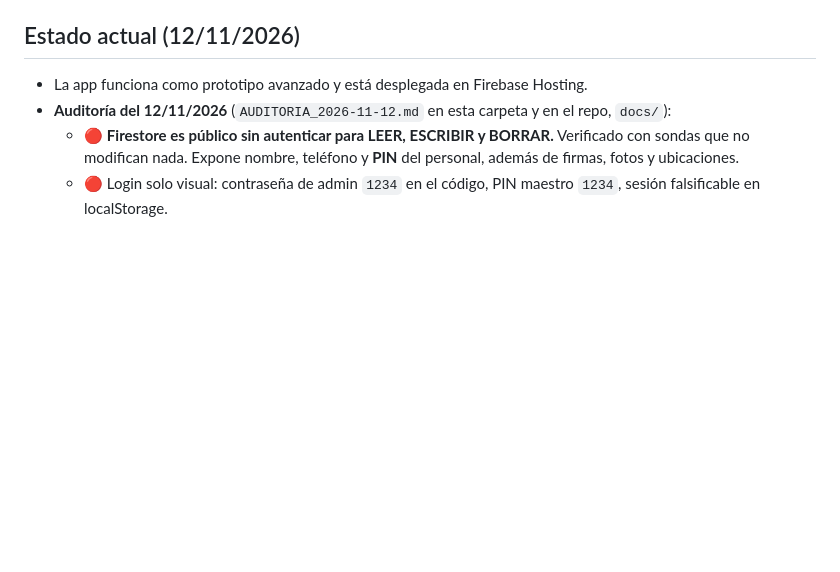
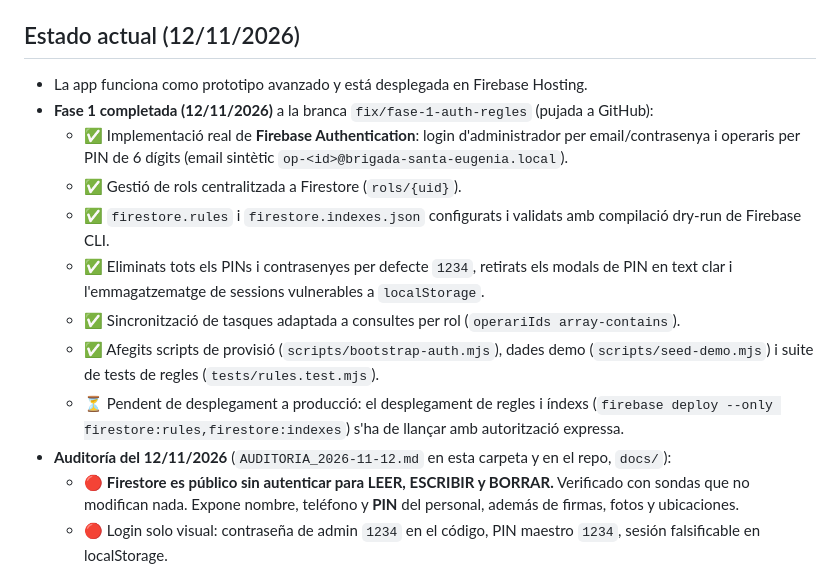
Before and after one commit to peplluisurraca/brigada-santa-eugenia, a Markdown page: docs/Contexto_IA.md, the part around the change. Drawn GitHub-style; blank space fills up the shorter version.

Commit message:
docs: actualitzar Contexto_IA amb l'estat de la Fase 1

```diff
--- a/docs/Contexto_IA.md
+++ b/docs/Contexto_IA.md
@@ -14,6 +14,14 @@ Es un proyecto **distinto e independiente** de «Proposta Santa Eugènia» (form
 
 ## Estado actual (12/11/2026)
 - La app funciona como prototipo avanzado y está desplegada en Firebase Hosting.
+- **Fase 1 completada (12/11/2026)** a la branca `fix/fase-1-auth-regles` (pujada a GitHub):
+  - ✅ Implementació real de **Firebase Authentication**: login d'administrador per email/contrasenya i operaris per PIN de 6 dígits (email sintètic `op-<id>@brigada-santa-eugenia.local`).
+  - ✅ Gestió de rols centralitzada a Firestore (`rols/{uid}`).
+  - ✅ `firestore.rules` i `firestore.indexes.json` configurats i validats amb compilació dry-run de Firebase CLI.
+  - ✅ Eliminats tots els PINs i contrasenyes per defecte `1234`, retirats els modals de PIN en text clar i l'emmagatzematge de sessions vulnerables a `localStorage`.
+  - ✅ Sincronització de tasques adaptada a consultes per rol (`operariIds array-contains`).
+  - ✅ Afegits scripts de provisió (`scripts/bootstrap-auth.mjs`), dades demo (`scripts/seed-demo.mjs`) i suite de tests de regles (`tests/rules.test.mjs`).
+  - ⏳ Pendent de desplegament a producció: el desplegament de regles i índexs (`firebase deploy --only firestore:rules,firestore:indexes`) s'ha de llançar amb autorització expressa.
 - **Auditoría del 12/11/2026** (`AUDITORIA_2026-11-12.md` en esta carpeta y en el repo, `docs/`):
   - 🔴 **Firestore es público sin autenticar para LEER, ESCRIBIR y BORRAR.** Verificado con sondas que no modifican nada. Expone nombre, teléfono y **PIN** del personal, además de firmas, fotos y ubicaciones.
   - 🔴 Login solo visual: contraseña de admin `1234` en el código, PIN maestro `1234`, sesión falsificable en localStorage.
```
